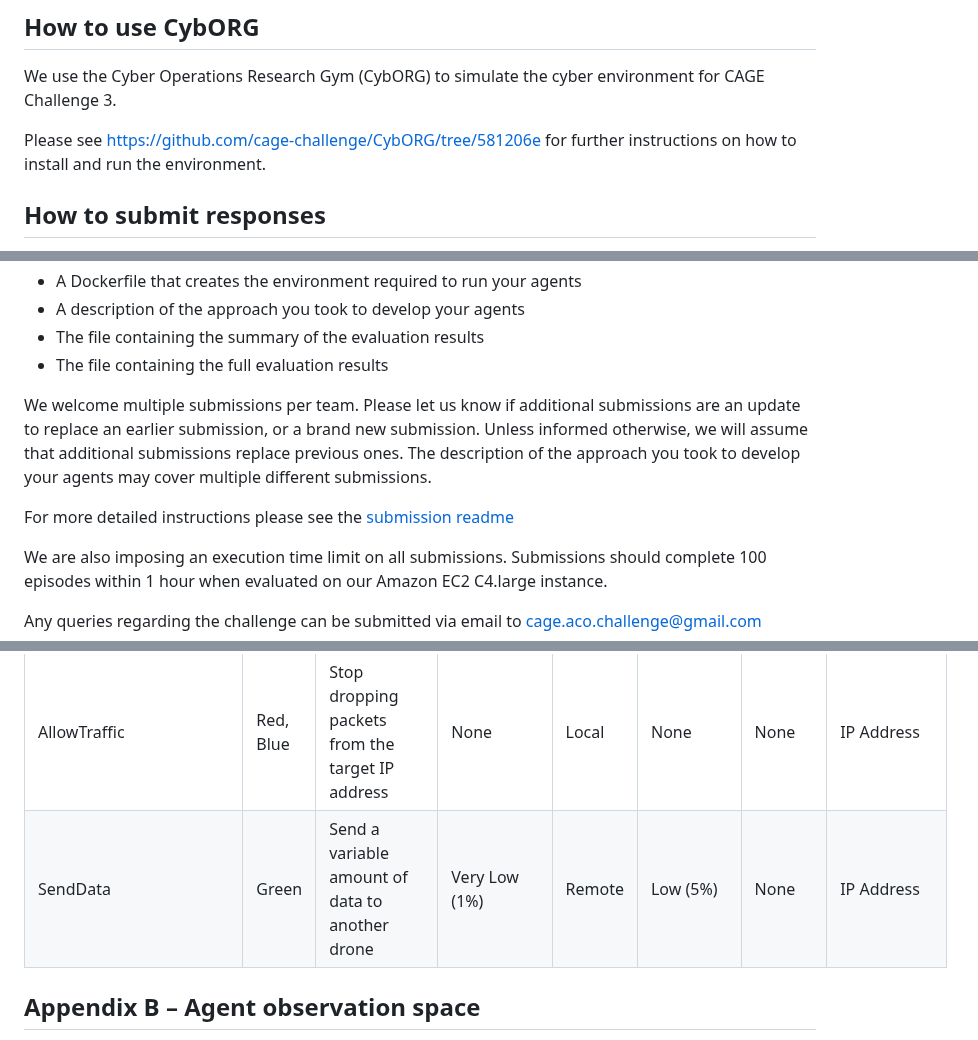
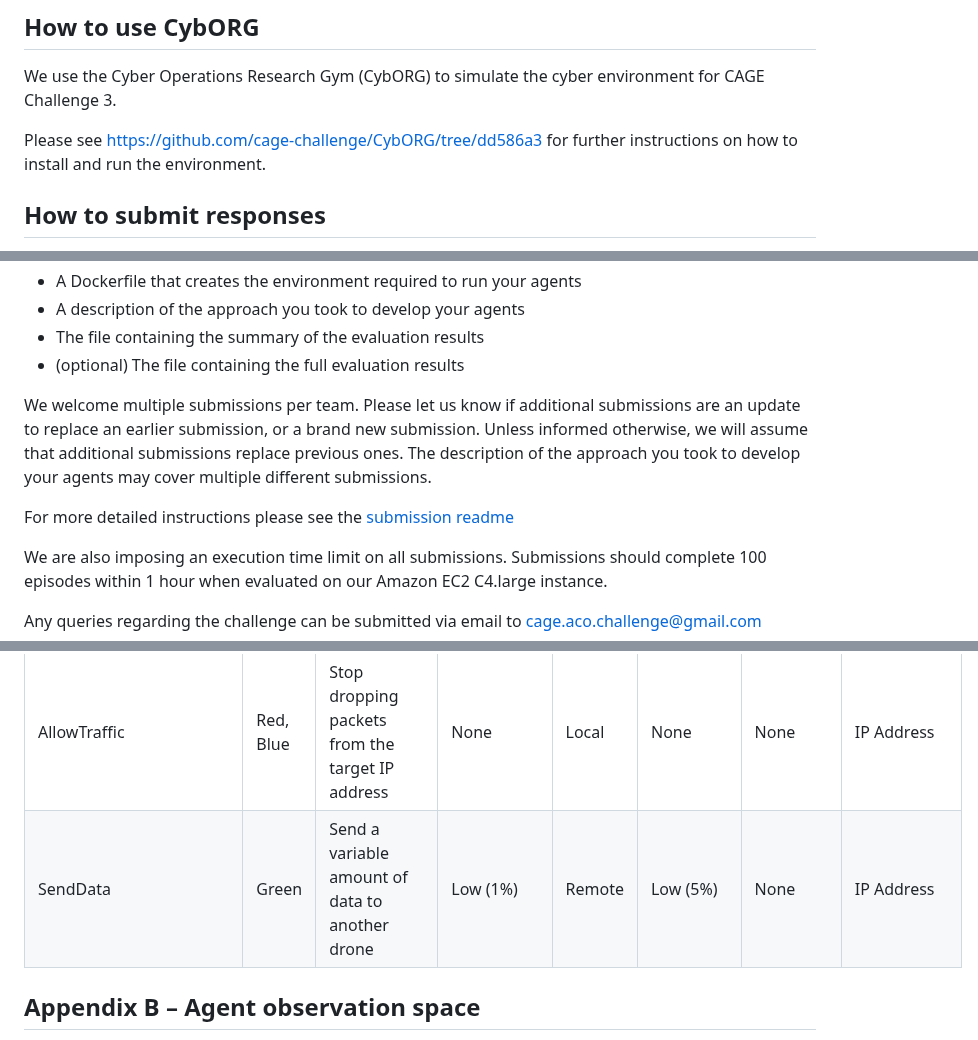
Before and after one commit to cage-challenge/cage-challenge-3, a Markdown page: README.md, 3 parts joined by grey strips. GitHub-like rendering.

```diff
--- a/README.md
+++ b/README.md
@@ -77,7 +81,7 @@ The Blue team is able to permanently lose an episode. The SeizeControl action pe
 
 We use the Cyber Operations Research Gym (CybORG) to simulate the cyber environment for CAGE Challenge 3.
 
-Please see https://github.com/cage-challenge/CybORG/tree/581206e for further instructions on how to install and run the environment.
+Please see https://github.com/cage-challenge/CybORG/tree/dd586a3 for further instructions on how to install and run the environment.
 
 ## How to submit responses
 
@@ -96,7 +100,7 @@ Please submit the following:
 - A Dockerfile that creates the environment required to run your agents
 - A description of the approach you took to develop your agents
 - The file containing the summary of the evaluation results
-- The file containing the full evaluation results
+- (optional) The file containing the full evaluation results
 
 We welcome multiple submissions per team. Please let us know if additional submissions are an update to replace an earlier submission, or a brand new submission. Unless informed otherwise, we will assume that additional submissions replace previous ones. The description of the approach you took to develop your agents may cover multiple different submissions.
 
@@ -178,7 +182,7 @@ The action space of the agents in CAGE Challenge 3. The team column indicates wh
 | RemoveOtherSessions        | Blue       | Removes all sessions with low privileges                                           | None                    | Local          | None                                  | Low (10%)     |             |
 | BlockTraffic               | Red, Blue  | Drop incoming traffic from the target IP address                                   | None                    | Local          | None                                  | None               | IP Address  |
 | AllowTraffic               | Red, Blue  | Stop dropping packets from the target IP address                                   | None                    | Local          | None                                  | None               | IP Address  |
-| SendData                   | Green      | Send a variable amount of data to another drone                                    | Very Low (1%)  | Remote         | Low (5%)                              | None               | IP Address  |
+| SendData                   | Green      | Send a variable amount of data to another drone                                    | Low (1%)  | Remote         | Low (5%)                              | None               | IP Address  |
 
 
 ## Appendix B – Agent observation space
```
Also changed, not shown: other parts of README.md (+9 -5 lines).
